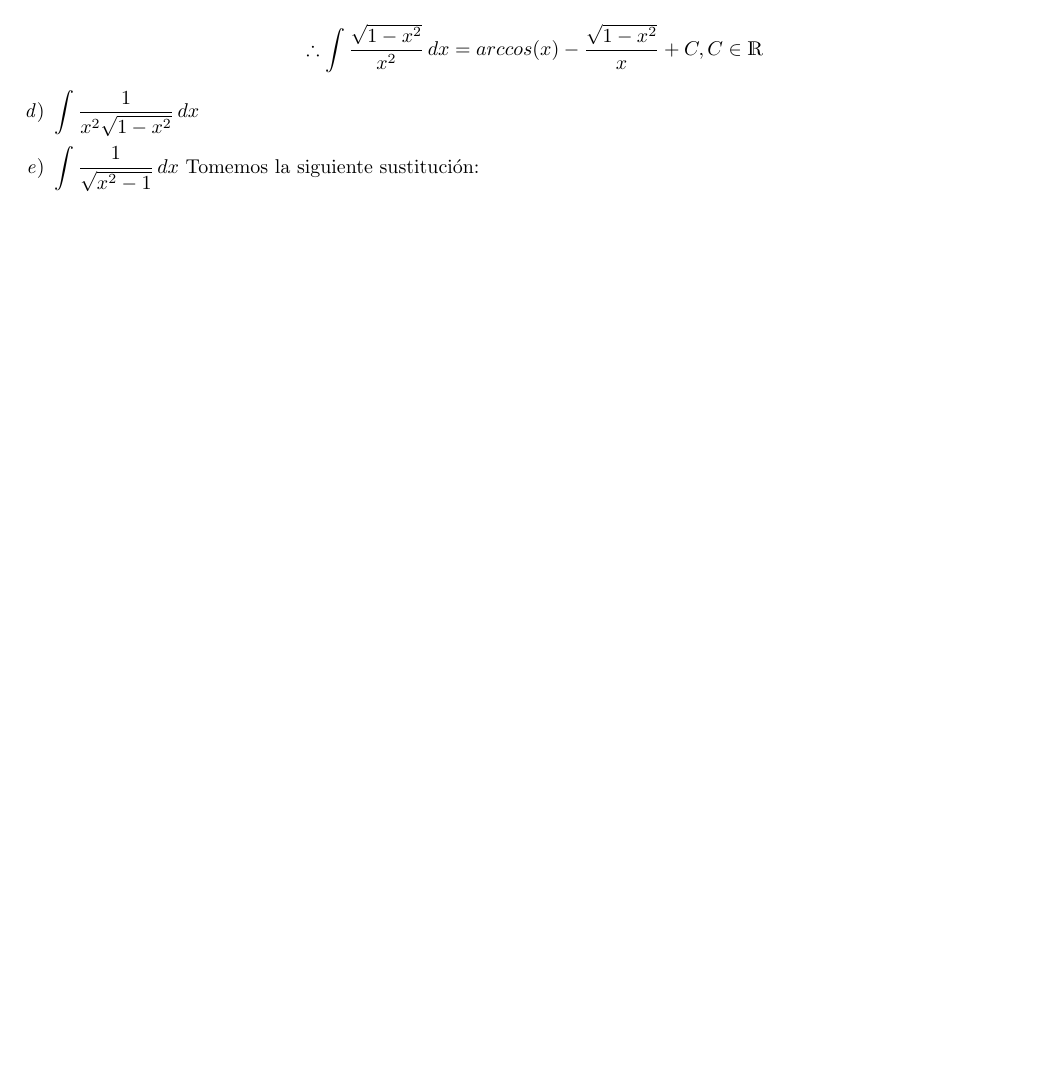
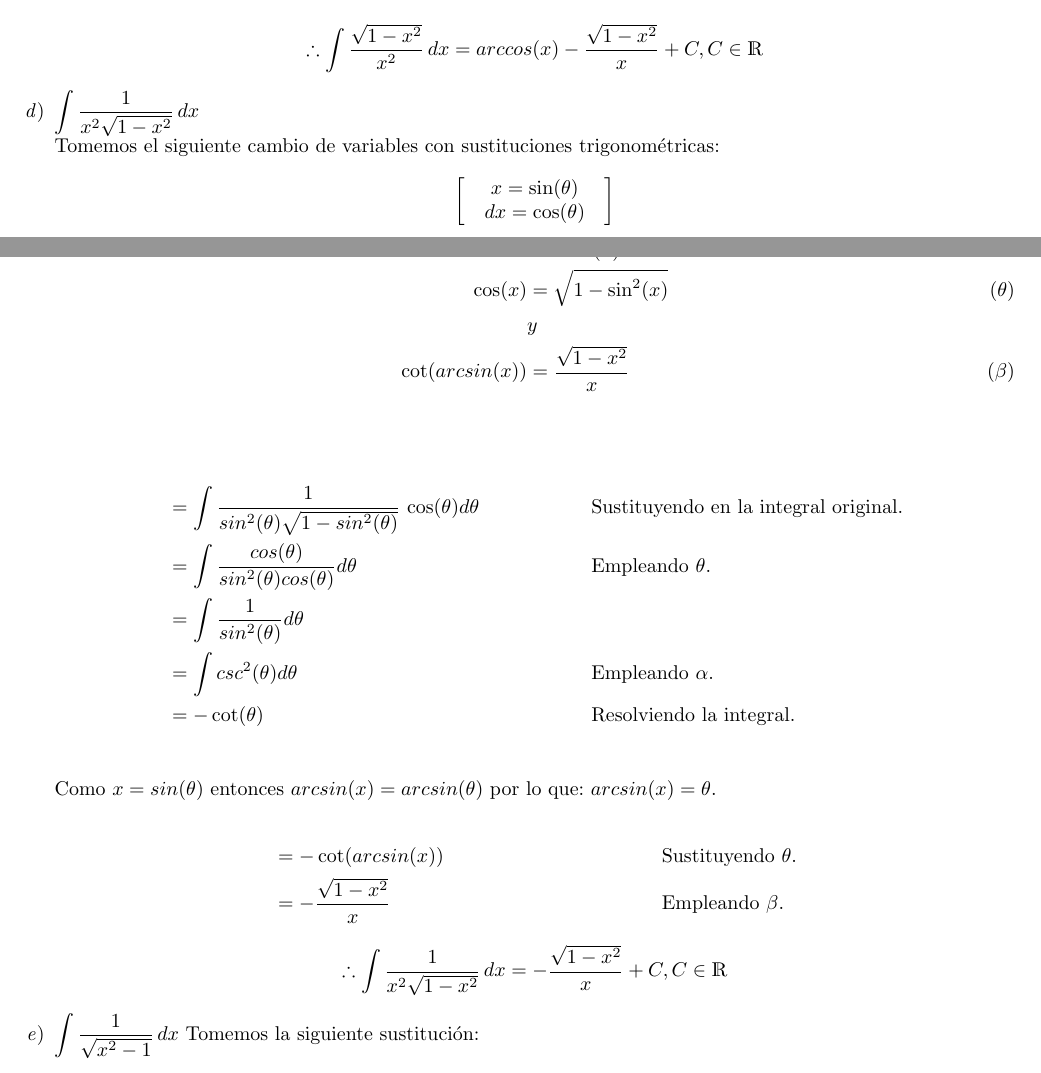
Before and after one commit to arielmerin/MCAIII, a LaTeX problem sheet (Tarea01/Tarea-0.tex): part of page 7 of 9 before the commit and two parts of pages 7 and 8 of 10 after it, the two joined at a grey line, cut so that both start at the same text, the shorter picture padded with empty space. Compiled offline with pdfLaTeX.

Commit message:
Integral 3.d resuelta :)

```diff
--- a/Tarea01/Tarea-0.tex
+++ b/Tarea01/Tarea-0.tex
@@ -319,7 +320,35 @@ Como $ x = cos({\theta}) $ entonces $ arccos(x) = arccos({\theta})$ por lo que:
 \[ \therefore \int \dfrac{\sqrt{1 - x^2}}{x^2} \, dx = arccos(x) - \dfrac{{\sqrt{1 - x^2}}}{x} + C, C \in \R \]
 
 
-\item$\displaystyle \int  \dfrac{1}{x^2 \sqrt{1 - x^2}} \, dx$
+\item$\displaystyle \int  \dfrac{1}{x^2 \sqrt{1 - x^2}} \, dx$\\
+Tomemos el siguiente cambio de variables con sustituciones trigonométricas:
+\[  \begin{bmatrix}
+& x = \sin(\theta) &\\
+&dx = \cos(\theta) &
+\end{bmatrix} \]
+Y recordemos las siguientes identidades trigonométricas
+\begin{align*}
+\csc^2(x) &= \dfrac{1}{sin^2(x)} \tag{$\alpha$}\label{eq:3} \\
+\cos(x) &= \sqrt{1 - \sin^2(x)} \tag{$\theta$}\label{eq:1} \\
+&y\\
+\cot(arcsin(x)) &= \dfrac{\sqrt{1-x^2}}{x} \tag{$\beta$}\label{eq:2} \\
+\end{align*}
+
+\begin{align*}
+&=\int  \dfrac{1}{sin^2({\theta}) \sqrt{1 - sin^2({\theta})}} \, \cos({\theta}) d\theta&&\text{Sustituyendo en la integral original.}\\
+&=\int \dfrac{cos({\theta})}{sin^2({\theta})cos({\theta})}d\theta &&\text{Empleando \ref{eq:1}.}\\
+&=\int \dfrac{1}{sin^2({\theta})} d\theta\\
+&=\int csc^2({\theta}) d\theta  &&\text{Empleando \ref{eq:3}.}\\
+&=-\cot({\theta}) &&\text{Resolviendo la integral.}\\
+\end{align*}
+Como $ x = sin({\theta}) $ entonces $ arcsin(x) = arcsin({\theta})$ por lo que: $arcsin(x) = \theta$. \\
+\begin{align*}
+&= -\cot(arcsin(x)) &&\text{Sustituyendo $\theta$.}\\
+&= - \dfrac{\sqrt{1-x^2}}{x} &&\text{Empleando \ref{eq:2}.}
+\end{align*}
+\[ \therefore \int  \dfrac{1}{x^2 \sqrt{1 - x^2}} \, dx = -\dfrac{{\sqrt{1 - x^2}}}{x} + C, C \in \R \]
+
+
 \item$\displaystyle \int  \dfrac{1}{ \sqrt{x^2 - 1}} \, dx$
 Tomemos la siguiente sustitución:
 \[  \begin{bmatrix}
```
Also changed, not shown: Tarea01/Tarea-0.pdf, Tarea01/Tarea-0.tex (9 more changed lines).
